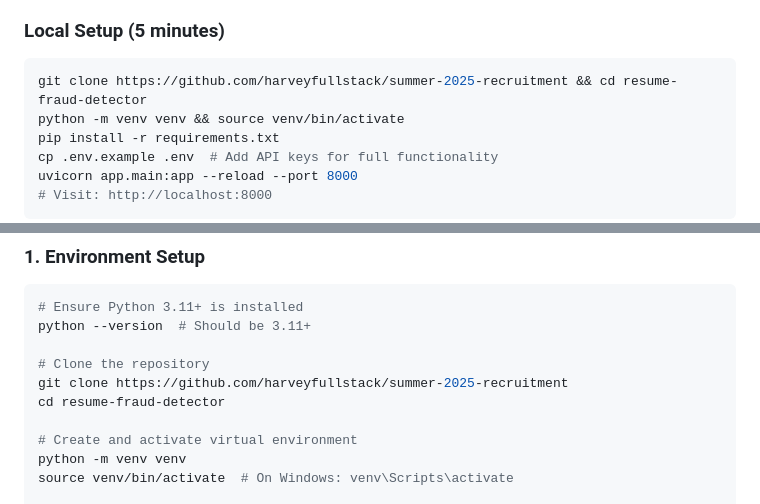
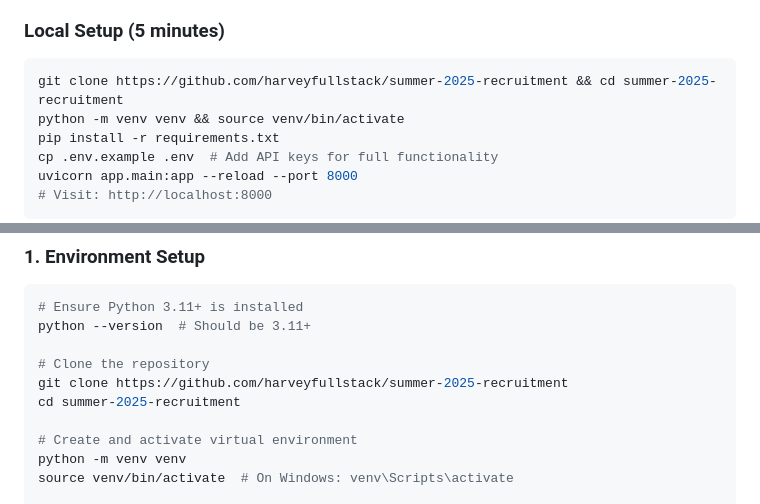
Before and after one commit to harveyfullstack/summer-2025-recruitment, a Markdown page: README.md, 2 parts joined by grey strips. GitHub-like rendering.

Commit message:
Fix directory name to match actual repository name

````diff
--- a/README.md
+++ b/README.md
@@ -13,7 +13,7 @@ A production-ready Python-based resume fraud detection system that identifies po
 
 ### Local Setup (5 minutes)
 ```bash
-git clone https://github.com/harveyfullstack/summer-2025-recruitment && cd resume-fraud-detector
+git clone https://github.com/harveyfullstack/summer-2025-recruitment && cd summer-2025-recruitment
 python -m venv venv && source venv/bin/activate
 pip install -r requirements.txt
 cp .env.example .env  # Add API keys for full functionality
@@ -80,7 +80,7 @@ python --version  # Should be 3.11+
 
 # Clone the repository
 git clone https://github.com/harveyfullstack/summer-2025-recruitment
-cd resume-fraud-detector
+cd summer-2025-recruitment
 
 # Create and activate virtual environment
 python -m venv venv
````
